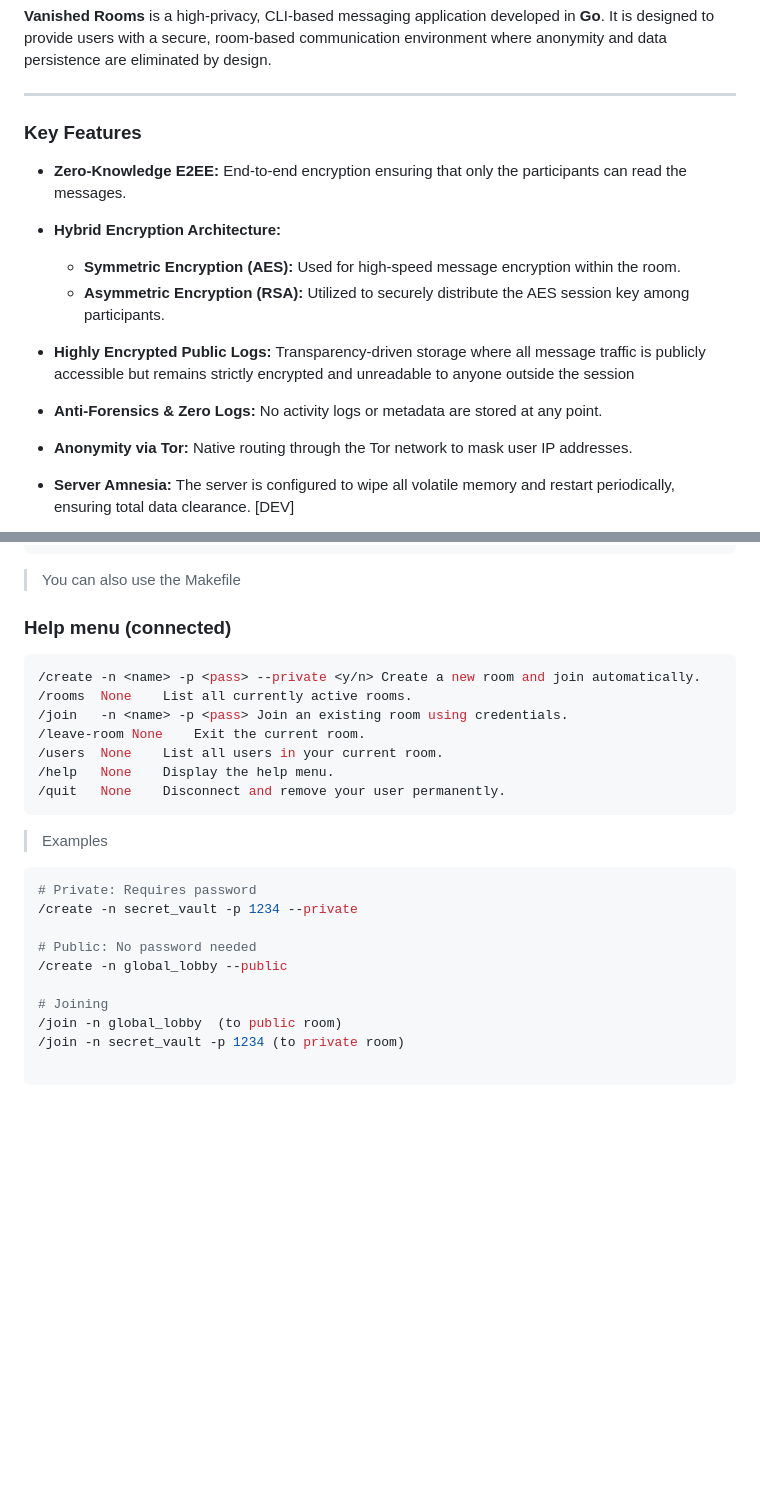
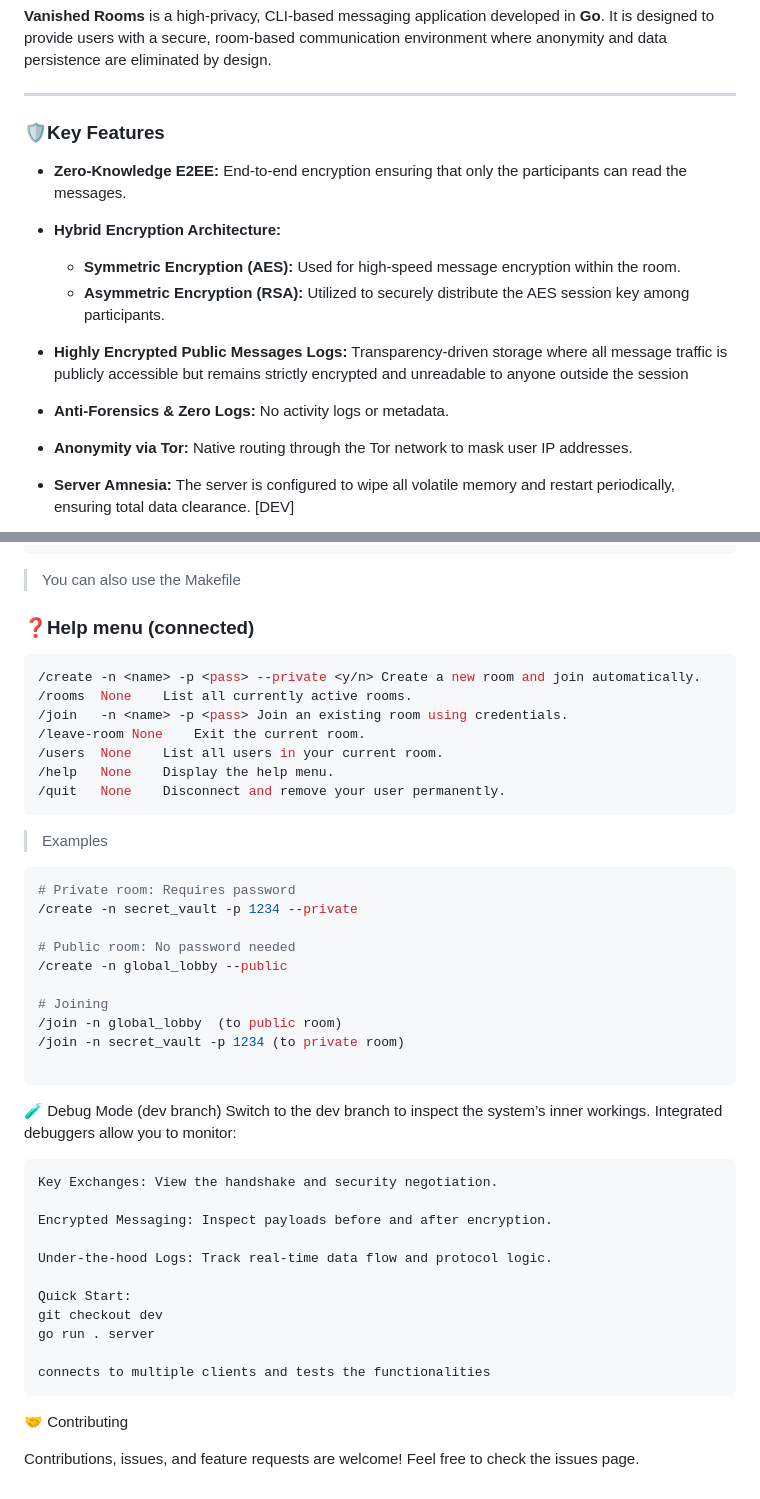
Before and after one commit to n3oari/vanished-rooms, a Markdown page: README.md, 2 parts joined by grey strips. GitHub-like rendering; blank space fills up the shorter version.

Commit message:
update readme
Updated key features and usage instructions in README.

````diff
--- a/README.md
+++ b/README.md
@@ -10,7 +10,7 @@
 
 ---
 
-### Key Features
+### 🛡️Key Features
 
 - **Zero-Knowledge E2EE:** End-to-end encryption ensuring that only the participants can read the messages.
 
@@ -18,9 +18,9 @@
   - **Symmetric Encryption (AES):** Used for high-speed message encryption within the room.
   - **Asymmetric Encryption (RSA):** Utilized to securely distribute the AES session key among participants.
 
-- **Highly Encrypted Public Logs:** Transparency-driven storage where all message traffic is publicly accessible but remains strictly encrypted and unreadable to anyone outside the session
+- **Highly Encrypted Public Messages Logs:** Transparency-driven storage where all message traffic is publicly accessible but remains strictly encrypted and unreadable to anyone outside the session
 
-- **Anti-Forensics & Zero Logs:** No activity logs or metadata are stored at any point.
+- **Anti-Forensics & Zero Logs:** No activity logs or metadata.
 
 - **Anonymity via Tor:** Native routing through the Tor network to mask user IP addresses.
 
@@ -81,7 +81,7 @@ go run main.go client -u <username> -p <password> -k <path-private-rsa-key>
 
 > You can also use the Makefile
 
-### Help menu (connected)
+### ❓Help menu (connected)
 
 ```bash
 /create	-n <name> -p <pass> --private <y/n>	Create a new room and join automatically.
@@ -95,10 +95,10 @@ go run main.go client -u <username> -p <password> -k <path-private-rsa-key>
 > Examples
 
 ```bash
-# Private: Requires password
+# Private room: Requires password
 /create -n secret_vault -p 1234 --private
 
-# Public: No password needed
+# Public room: No password needed
 /create -n global_lobby --public
 
 # Joining
@@ -106,3 +106,23 @@ go run main.go client -u <username> -p <password> -k <path-private-rsa-key>
 /join -n secret_vault -p 1234 (to private room)
 
 ```
+
+🧪 Debug Mode (dev branch)
+Switch to the dev branch to inspect the system’s inner workings. Integrated debuggers allow you to monitor:
+
+    Key Exchanges: View the handshake and security negotiation.
+
+    Encrypted Messaging: Inspect payloads before and after encryption.
+
+    Under-the-hood Logs: Track real-time data flow and protocol logic.
+
+    Quick Start:
+    git checkout dev
+    go run . server
+
+    connects to multiple clients and tests the functionalities
+
+
+🤝 Contributing
+
+Contributions, issues, and feature requests are welcome! Feel free to check the issues page.
````
Also changed, not shown: other parts of README.md (+1 -1 lines).
